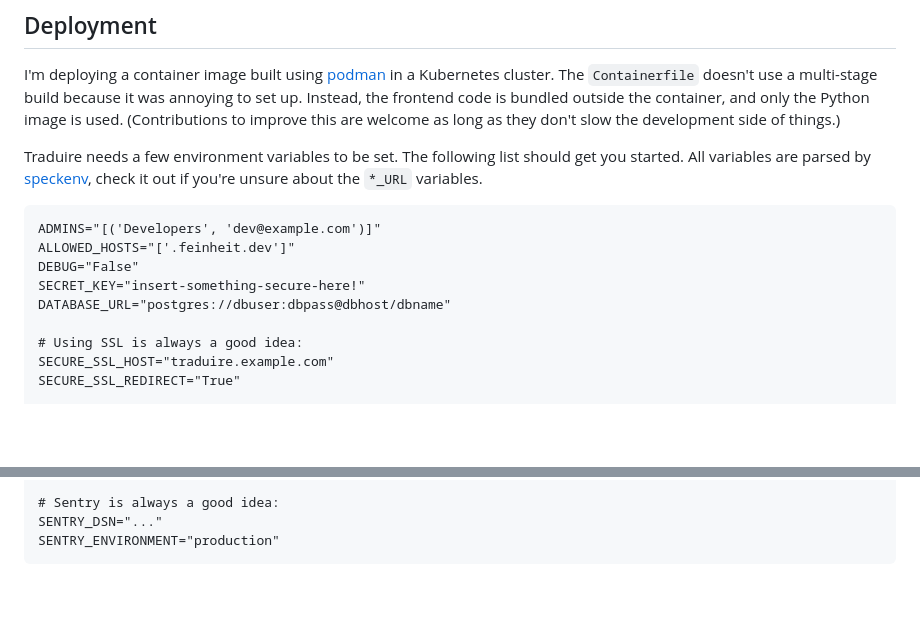
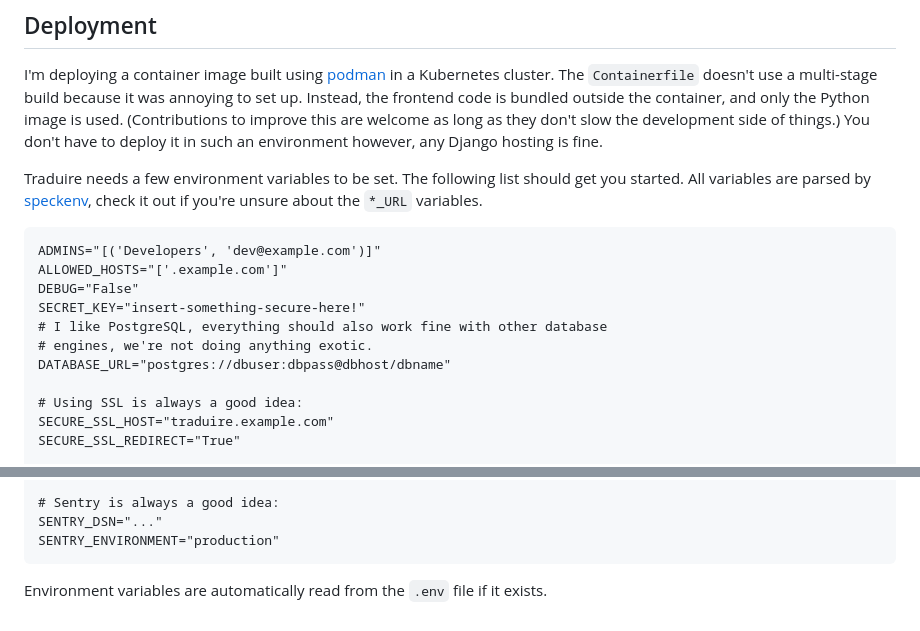
Before and after one commit to matthiask/traduire, a Markdown page: README.md, 2 parts joined by grey strips. Drawn GitHub-style; blank space fills up the shorter version.

Commit message:
Additional notes

```diff
--- a/README.md
+++ b/README.md
@@ -68,7 +68,9 @@ I'm deploying a container image built using [podman](https://podman.io/) in a
 Kubernetes cluster. The `Containerfile` doesn't use a multi-stage build because
 it was annoying to set up. Instead, the frontend code is bundled outside the
 container, and only the Python image is used. (Contributions to improve this
-are welcome as long as they don't slow the development side of things.)
+are welcome as long as they don't slow the development side of things.) You
+don't have to deploy it in such an environment however, any Django hosting is
+fine.
 
 Traduire needs a few environment variables to be set. The following list should
 get you started. All variables are parsed by
@@ -76,9 +78,11 @@ get you started. All variables are parsed by
 unsure about the `*_URL` variables.
 
     ADMINS="[('Developers', 'dev@example.com')]"
-    ALLOWED_HOSTS="['.feinheit.dev']"
+    ALLOWED_HOSTS="['.example.com']"
     DEBUG="False"
     SECRET_KEY="insert-something-secure-here!"
+    # I like PostgreSQL, everything should also work fine with other database
+    # engines, we're not doing anything exotic.
     DATABASE_URL="postgres://dbuser:dbpass@dbhost/dbname"
 
     # Using SSL is always a good idea:
@@ -99,3 +103,5 @@ unsure about the `*_URL` variables.
     # Sentry is always a good idea:
     SENTRY_DSN="..."
     SENTRY_ENVIRONMENT="production"
+
+Environment variables are automatically read from the `.env` file if it exists.
```
